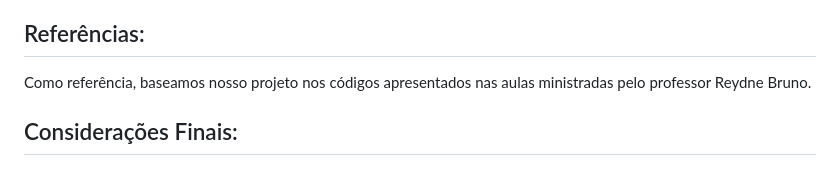
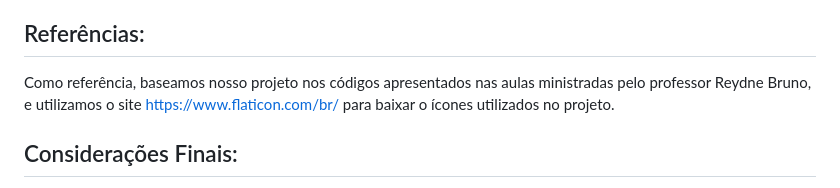
Before and after one commit to joaopedrollgomes/Agenda_de_contatos, a Markdown page: README.md, the part around the change. GitHub-like rendering.

```diff
--- a/README.md
+++ b/README.md
@@ -49,7 +49,7 @@ Salientamos que a página está sujeita a atualizações contínuas em relação
 Utilizamos o GitHub como ferramenta de versionamento de código. Optamos por criar uma branch dedicada para cada um dos membros da equipe, permitindo um desenvolvimento paralelo e a integração de código de maneira organizada.
 
 ## Referências:
-Como referência, baseamos nosso projeto nos códigos apresentados nas aulas ministradas pelo professor Reydne Bruno.
+Como referência, baseamos nosso projeto nos códigos apresentados nas aulas ministradas pelo professor Reydne Bruno, e utilizamos o site https://www.flaticon.com/br/ para baixar o ícones utilizados no projeto.
 
 ## Considerações Finais:
 O projeto da agenda de contatos foi desenvolvido em equipe como parte de nossos estudos na Formação Acelerada em Programação, com o objetivo de aplicar conhecimentos em um contexto prático, aprimorar nossas habilidades de programação e enriquecer nosso portfólio.
```
